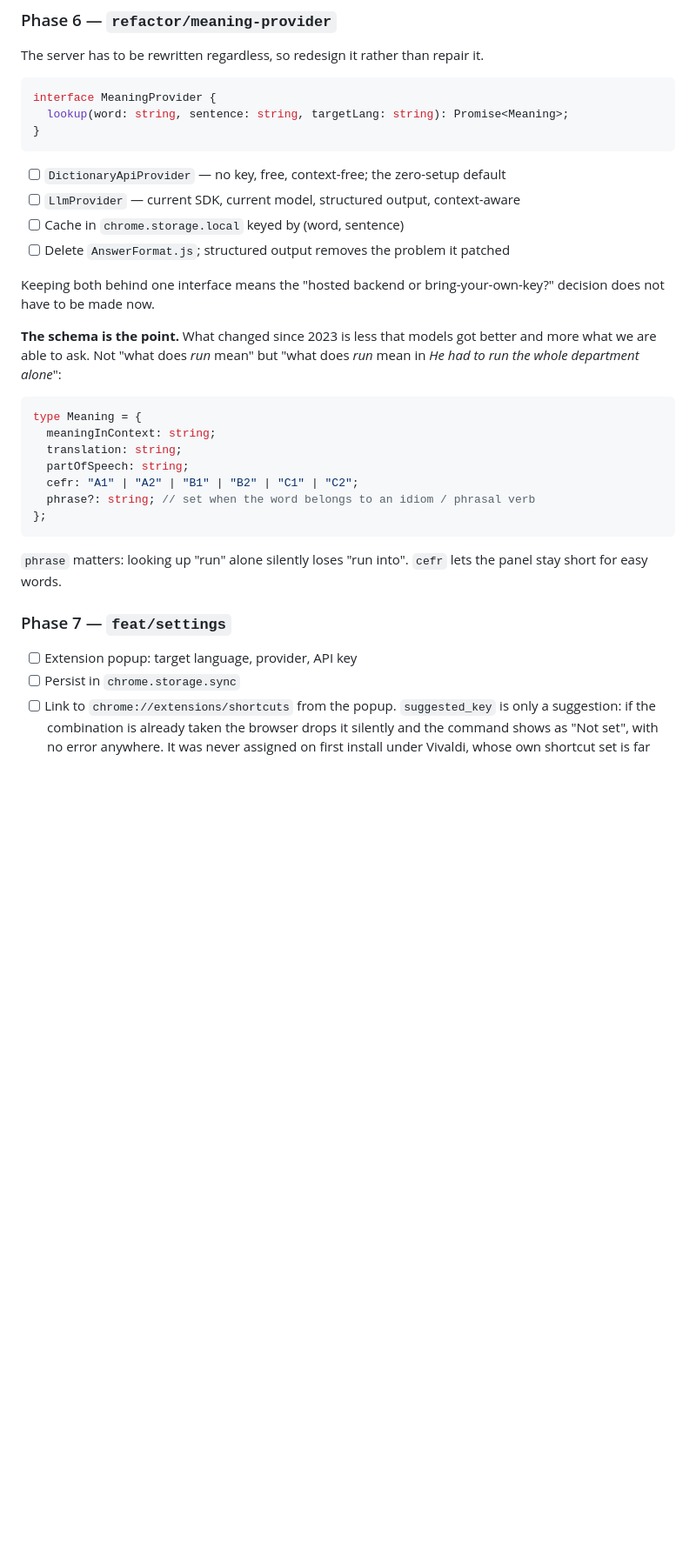
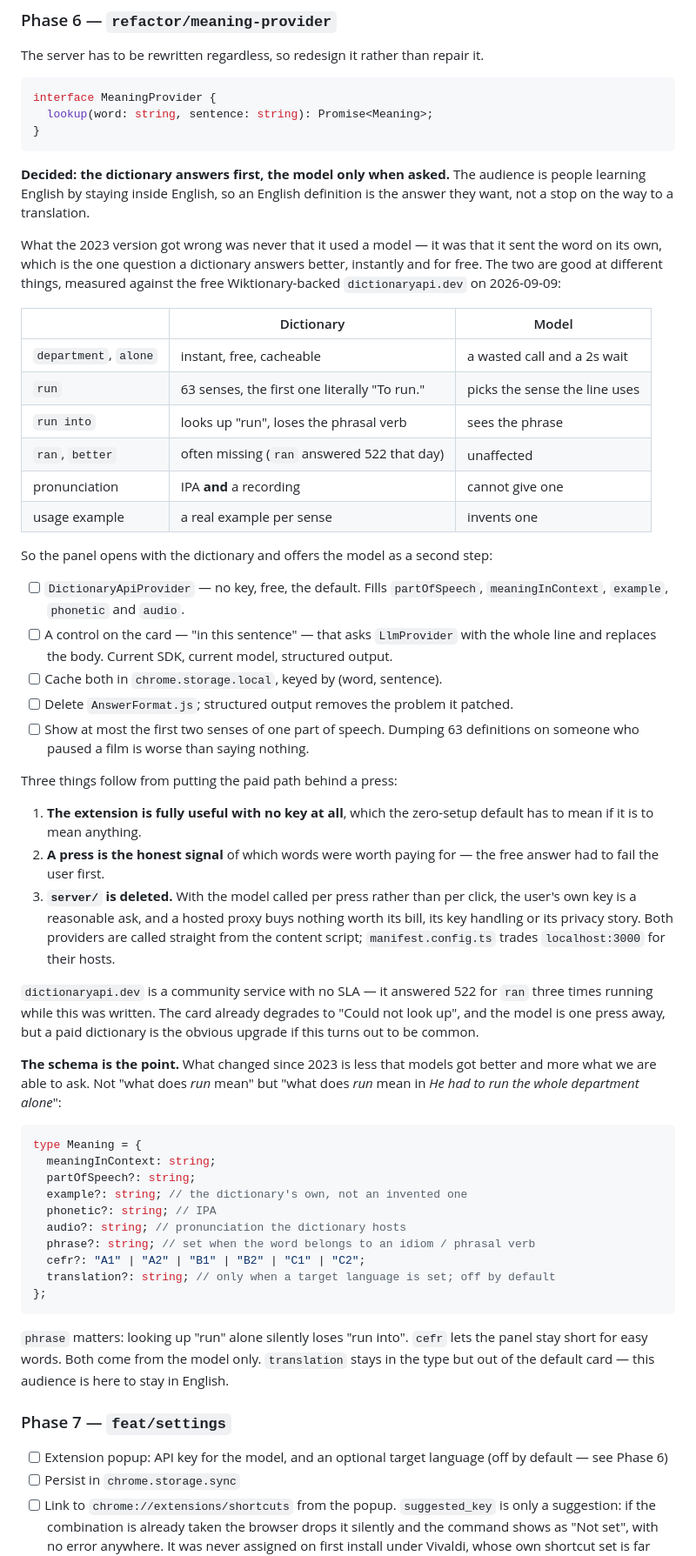
Before and after one commit to farukkavlak/Vocab-Learning-Chrome-Extension, a Markdown page: PLAN.md, the part around one of its changes. Shown at 87% size. Drawn GitHub-style; blank space fills up the shorter version.

Commit message:
docs: settle phase 6 on a dictionary-first lookup and make the logbook a phase

````diff
--- a/PLAN.md
+++ b/PLAN.md
@@ -196,17 +196,54 @@ The server has to be rewritten regardless, so redesign it rather than repair it.
 
 ```ts
 interface MeaningProvider {
-  lookup(word: string, sentence: string, targetLang: string): Promise<Meaning>;
+  lookup(word: string, sentence: string): Promise<Meaning>;
 }
 ```
 
-- [ ] `DictionaryApiProvider` — no key, free, context-free; the zero-setup default
-- [ ] `LlmProvider` — current SDK, current model, structured output, context-aware
-- [ ] Cache in `chrome.storage.local` keyed by (word, sentence)
-- [ ] Delete `AnswerFormat.js`; structured output removes the problem it patched
+**Decided: the dictionary answers first, the model only when asked.** The audience is
+people learning English by staying inside English, so an English definition is the
+answer they want, not a stop on the way to a translation.
 
-Keeping both behind one interface means the "hosted backend or bring-your-own-key?"
-decision does not have to be made now.
+What the 2023 version got wrong was never that it used a model — it was that it sent the
+word on its own, which is the one question a dictionary answers better, instantly and for
+free. The two are good at different things, measured against the free Wiktionary-backed
+`dictionaryapi.dev` on 2026-09-09:
+
+|                       | Dictionary                                   | Model                         |
+| --------------------- | -------------------------------------------- | ----------------------------- |
+| `department`, `alone` | instant, free, cacheable                     | a wasted call and a 2s wait   |
+| `run`                 | 63 senses, the first one literally "To run." | picks the sense the line uses |
+| `run into`            | looks up "run", loses the phrasal verb       | sees the phrase               |
+| `ran`, `better`       | often missing (`ran` answered 522 that day)  | unaffected                    |
+| pronunciation         | IPA **and** a recording                      | cannot give one               |
+| usage example         | a real example per sense                     | invents one                   |
+
+So the panel opens with the dictionary and offers the model as a second step:
+
+- [ ] `DictionaryApiProvider` — no key, free, the default. Fills `partOfSpeech`,
+      `meaningInContext`, `example`, `phonetic` and `audio`.
+- [ ] A control on the card — "in this sentence" — that asks `LlmProvider` with the whole
+      line and replaces the body. Current SDK, current model, structured output.
+- [ ] Cache both in `chrome.storage.local`, keyed by (word, sentence).
+- [ ] Delete `AnswerFormat.js`; structured output removes the problem it patched.
+- [ ] Show at most the first two senses of one part of speech. Dumping 63 definitions on
+      someone who paused a film is worse than saying nothing.
+
+Three things follow from putting the paid path behind a press:
+
+1. **The extension is fully useful with no key at all**, which the zero-setup default has
+   to mean if it is to mean anything.
+2. **A press is the honest signal** of which words were worth paying for — the free answer
+   had to fail the user first.
+3. **`server/` is deleted.** With the model called per press rather than per click, the
+   user's own key is a reasonable ask, and a hosted proxy buys nothing worth its bill,
+   its key handling or its privacy story. Both providers are called straight from the
+   content script; `manifest.config.ts` trades `localhost:3000` for their hosts.
+
+`dictionaryapi.dev` is a community service with no SLA — it answered 522 for `ran` three
+times running while this was written. The card already degrades to "Could not look up",
+and the model is one press away, but a paid dictionary is the obvious upgrade if this
+turns out to be common.
 
 **The schema is the point.** What changed since 2023 is less that models got better and
 more what we are able to ask. Not "what does _run_ mean" but "what does _run_ mean in
@@ -215,19 +252,24 @@ _He had to run the whole department alone_":
 ```ts
 type Meaning = {
   meaningInContext: string;
-  translation: string;
-  partOfSpeech: string;
-  cefr: "A1" | "A2" | "B1" | "B2" | "C1" | "C2";
+  partOfSpeech?: string;
+  example?: string; // the dictionary's own, not an invented one
+  phonetic?: string; // IPA
+  audio?: string; // pronunciation the dictionary hosts
   phrase?: string; // set when the word belongs to an idiom / phrasal verb
+  cefr?: "A1" | "A2" | "B1" | "B2" | "C1" | "C2";
+  translation?: string; // only when a target language is set; off by default
 };
 ```
 
 `phrase` matters: looking up "run" alone silently loses "run into". `cefr` lets the panel
-stay short for easy words.
+stay short for easy words. Both come from the model only. `translation` stays in the type
+but out of the default card — this audience is here to stay in English.
 
 ### Phase 7 — `feat/settings`
 
-- [ ] Extension popup: target language, provider, API key
+- [ ] Extension popup: API key for the model, and an optional target language (off by
+      default — see Phase 6)
 - [ ] Persist in `chrome.storage.sync`
 - [ ] Link to `chrome://extensions/shortcuts` from the popup. `suggested_key` is only a
       suggestion: if the combination is already taken the browser drops it silently and
````
Also changed, not shown: other parts of PLAN.md (+22 -3 lines).
